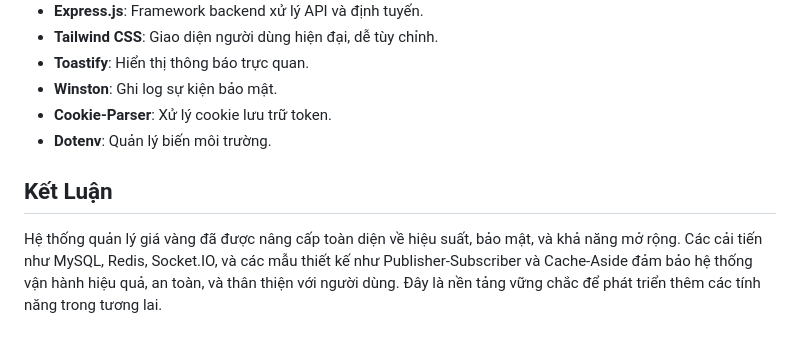
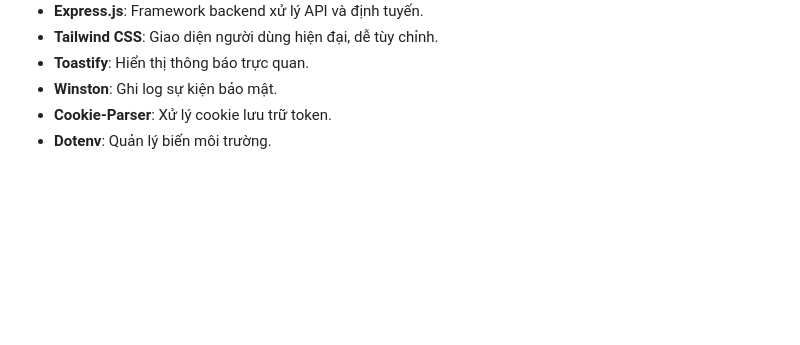
Before and after one commit to ntqqtn/KTPM-CS4, a Markdown page: README.markdown, the part around the change. Drawn GitHub-style; blank space fills up the shorter version.

```diff
--- a/README.markdown
+++ b/README.markdown
@@ -231,7 +231,3 @@ Hệ thống ban đầu gặp nhiều hạn chế về hiệu suất, bảo mậ
 - **Winston**: Ghi log sự kiện bảo mật.
 - **Cookie-Parser**: Xử lý cookie lưu trữ token.
 - **Dotenv**: Quản lý biến môi trường.
-
-## Kết Luận
-
-Hệ thống quản lý giá vàng đã được nâng cấp toàn diện về hiệu suất, bảo mật, và khả năng mở rộng. Các cải tiến như MySQL, Redis, Socket.IO, và các mẫu thiết kế như Publisher-Subscriber và Cache-Aside đảm bảo hệ thống vận hành hiệu quả, an toàn, và thân thiện với người dùng. Đây là nền tảng vững chắc để phát triển thêm các tính năng trong tương lai.
```
